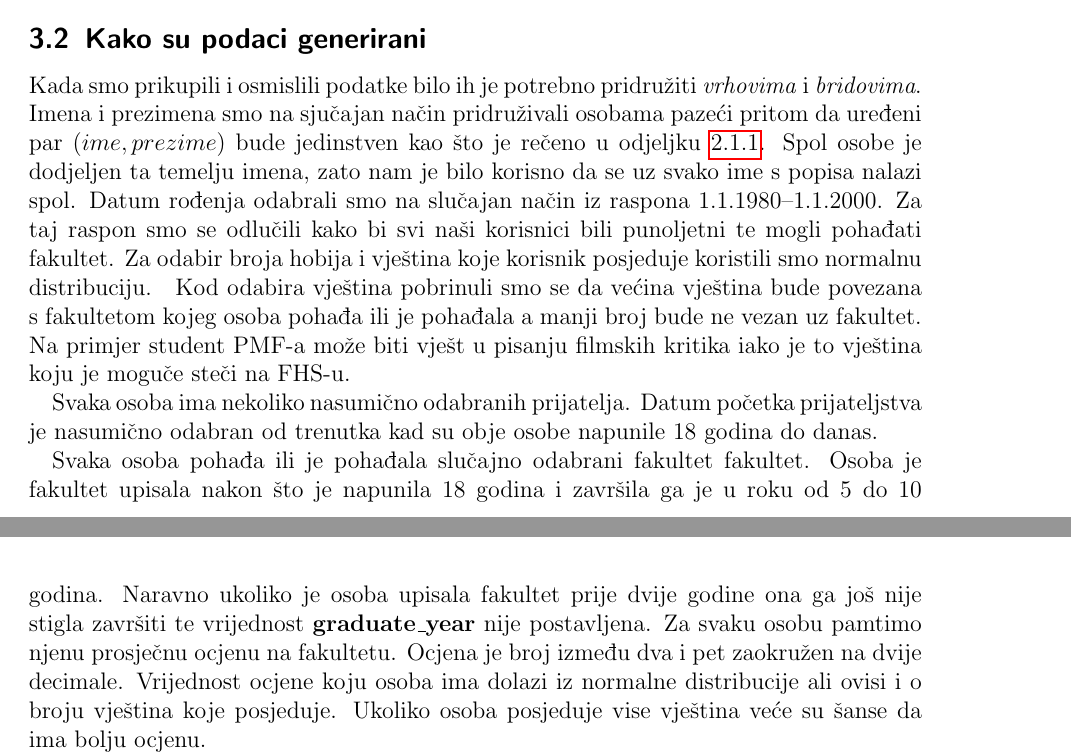
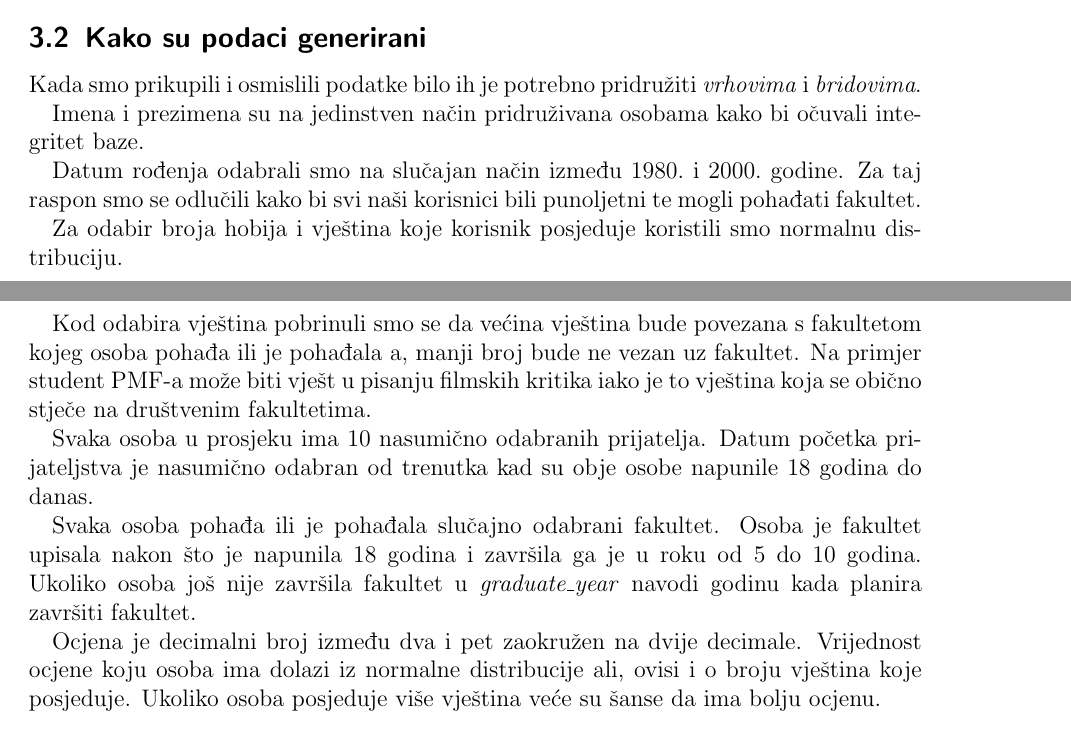
Before and after one commit to basioli-k/social_network, a LaTeX document (documentation/main.tex): two parts of pages 7 and 9 of 20 before the commit and two parts of pages 7 and 8 of 20 after it, joined at a grey line, cut so that both start at the same text. Compiled offline with pdfLaTeX.

Commit message:
data creating documentation fixed

```diff
--- a/documentation/main.tex
+++ b/documentation/main.tex
@@ -13,6 +13,8 @@
 \usepackage{minted}
 \usepackage{graphicx}
 
+\usepackage[style=numeric]{biblatex}
+\addbibresource{literatura.bib}
 
 \MakeOuterQuote{"}
 
@@ -189,7 +191,10 @@ Za svaki fakultet napisali smo niz vještina koje osoba može steći njegovim po
 Za kraj smo osmislili neki skup hobija kojima bi se naši korisnici mogli baviti.
 \subsection{Kako su podaci generirani}
 Kada smo prikupili i osmislili podatke bilo ih je potrebno pridružiti \emph{vrhovima} i \emph{bridovima}.
-Imena i prezimena smo na sjučajan način pridruživali osobama pazeći pritom da uređeni par $(ime,prezime)$ bude jedinstven kao što je rečeno u odjeljku \ref{sec:Person}. Spol osobe je dodjeljen ta temelju imena, zato nam je bilo korisno da se uz svako ime s popisa nalazi spol.
-Datum rođenja odabrali smo na slučajan način iz raspona 1.1.1980--1.1.2000. Za taj raspon smo se odlučili kako bi svi naši korisnici bili punoljetni te mogli pohađati fakultet.
+
+Imena i prezimena su na jedinstven način pridruživana osobama kako bi očuvali integritet baze.
+
+Datum rođenja odabrali smo na slučajan način između 1980.\ i 2000.\ godine. Za taj raspon smo se odlučili kako bi svi naši korisnici bili punoljetni te mogli pohađati fakultet.
+
 Za odabir broja hobija i vještina koje korisnik posjeduje koristili smo normalnu distribuciju.
-\begin{figure}
+\newpage
@@ -204,13 +211,14 @@ Za odabir broja hobija i vještina koje korisnik posjeduje koristili smo normaln
     \caption{Distribucija vještina}
     \label{fig:skills}
 \end{figure}
-Kod odabira vještina pobrinuli smo se da većina vještina bude povezana s fakultetom kojeg osoba pohađa ili je pohađala a manji broj bude ne vezan uz fakultet. Na primjer student PMF-a može biti vješt u pisanju filmskih kritika iako je to vještina koju je moguče steči na FHS-u.
+Kod odabira vještina pobrinuli smo se da većina vještina bude povezana s fakultetom kojeg osoba pohađa ili je pohađala a, manji broj bude ne vezan uz fakultet. Na primjer student PMF-a može biti vješt u pisanju filmskih kritika iako je to vještina koja se obično stječe na društvenim fakultetima.
 
-Svaka osoba ima nekoliko nasumično odabranih prijatelja. Datum početka prijateljstva je nasumično odabran od trenutka kad su obje osobe napunile 18 godina do danas.
+Svaka osoba u prosjeku ima 10 nasumično odabranih prijatelja. Datum početka prijateljstva je nasumično odabran od trenutka kad su obje osobe napunile 18 godina do danas.
 
-Svaka osoba pohađa ili je pohađala slučajno odabrani fakultet fakultet. Osoba je fakultet upisala nakon što je napunila 18 godina i završila ga je u roku od 5 do 10 godina. Naravno ukoliko je osoba upisala fakultet prije dvije godine ona ga još nije stigla završiti te vrijednost \textbf{graduate\_year} nije postavljena.
-Za svaku osobu pamtimo njenu prosječnu ocjenu na fakultetu. Ocjena je broj između dva i pet zaokružen na dvije decimale. Vrijednost ocjene koju osoba ima dolazi iz normalne distribucije ali ovisi i o broju vještina koje posjeduje. Ukoliko osoba posjeduje vise vještina veće su šanse da ima bolju ocjenu.
-\begin{figure}
+Svaka osoba pohađa ili je pohađala slučajno odabrani fakultet. Osoba je fakultet upisala nakon što je napunila 18 godina i završila ga je u roku od 5 do 10 godina. Ukoliko osoba još nije završila fakultet u \emph{graduate\_year} navodi godinu kada planira završiti fakultet.
+
+Ocjena je decimalni broj između dva i pet zaokružen na dvije decimale. Vrijednost ocjene koju osoba ima dolazi iz normalne distribucije ali, ovisi i o broju vještina koje posjeduje. Ukoliko osoba posjeduje više vještina veće su šanse da ima bolju ocjenu.
+\begin{figure}[h]
     \centering
     \includegraphics{slike/Grades.png}
     \caption{Ovisnost ocjene o broju vještina}
```
Also changed, not shown: documentation/literatura.bib (added, +14 -0 lines), documentation/main.tex (12 more changed lines).
